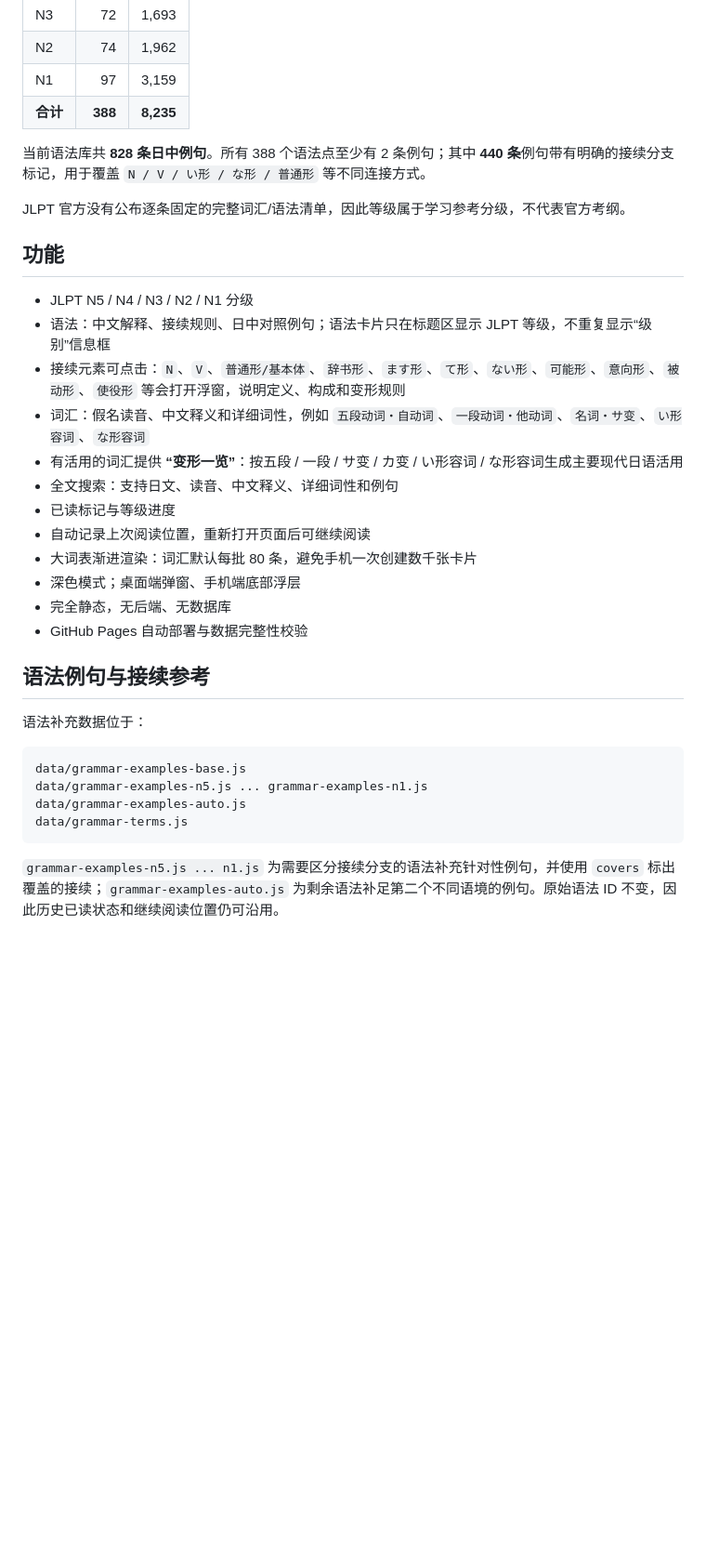
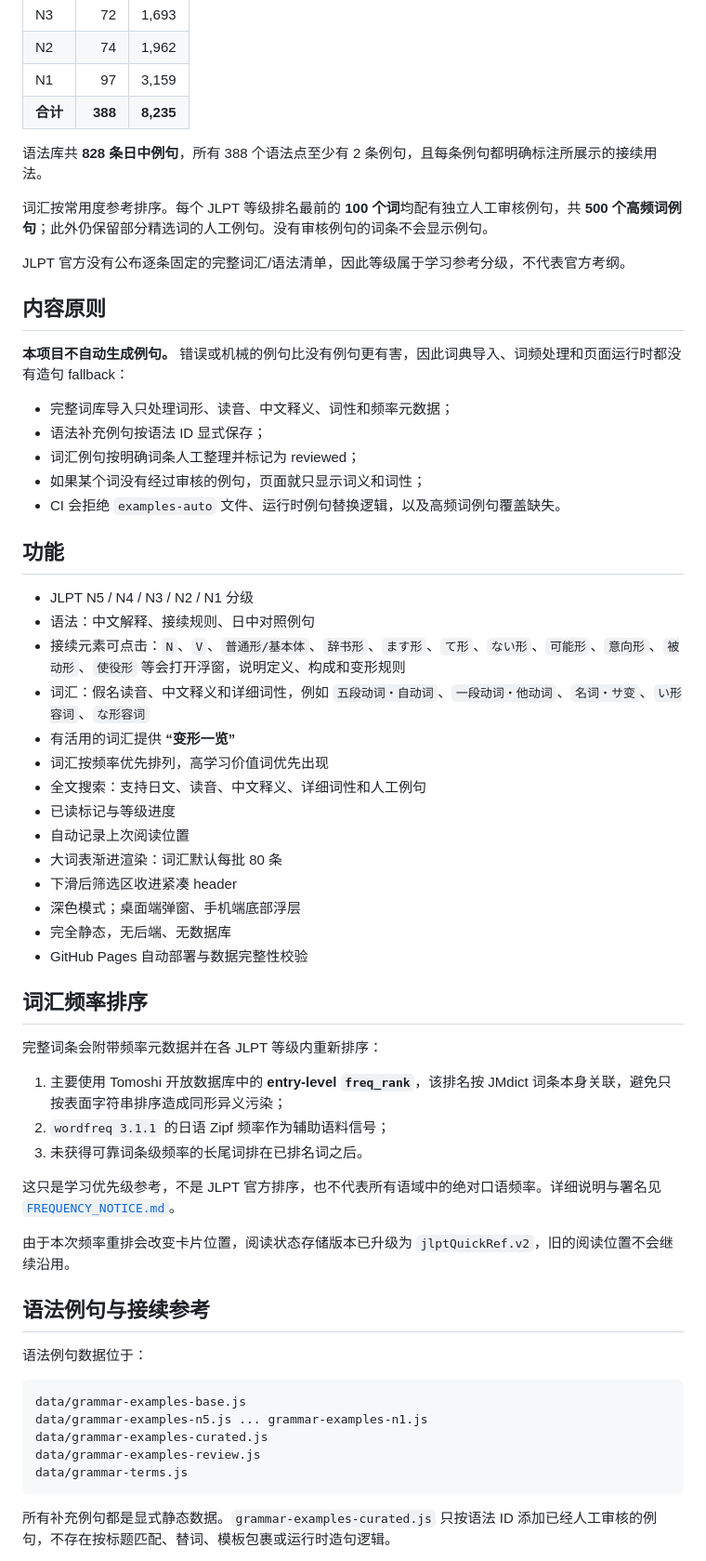
Before and after one commit to charlygao/jlpt-quickref, a Markdown page: README.md, the part around one of its changes. Shown at 93% size. Rendered like a GitHub page; blank space fills up the shorter version.

````diff
--- a/README.md
+++ b/README.md
@@ -17,35 +17,62 @@
 | N1 | 97 | 3,159 |
 | **合计** | **388** | **8,235** |
 
-当前语法库共 **828 条日中例句**。所有 388 个语法点至少有 2 条例句；其中 **440 条**例句带有明确的接续分支标记，用于覆盖 `N / V / い形 / な形 / 普通形` 等不同连接方式。
+语法库共 **828 条日中例句**，所有 388 个语法点至少有 2 条例句，且每条例句都明确标注所展示的接续用法。
+
+词汇按常用度参考排序。每个 JLPT 等级排名最前的 **100 个词**均配有独立人工审核例句，共 **500 个高频词例句**；此外仍保留部分精选词的人工例句。没有审核例句的词条不会显示例句。
 
 JLPT 官方没有公布逐条固定的完整词汇/语法清单，因此等级属于学习参考分级，不代表官方考纲。
+
+## 内容原则
+
+**本项目不自动生成例句。** 错误或机械的例句比没有例句更有害，因此词典导入、词频处理和页面运行时都没有造句 fallback：
+
+- 完整词库导入只处理词形、读音、中文释义、词性和频率元数据；
+- 语法补充例句按语法 ID 显式保存；
+- 词汇例句按明确词条人工整理并标记为 reviewed；
+- 如果某个词没有经过审核的例句，页面就只显示词义和词性；
+- CI 会拒绝 `examples-auto` 文件、运行时例句替换逻辑，以及高频词例句覆盖缺失。
 
 ## 功能
 
 - JLPT N5 / N4 / N3 / N2 / N1 分级
-- 语法：中文解释、接续规则、日中对照例句；语法卡片只在标题区显示 JLPT 等级，不重复显示“级别”信息框
+- 语法：中文解释、接续规则、日中对照例句
 - 接续元素可点击：`N`、`V`、`普通形/基本体`、`辞书形`、`ます形`、`て形`、`ない形`、`可能形`、`意向形`、`被动形`、`使役形` 等会打开浮窗，说明定义、构成和变形规则
 - 词汇：假名读音、中文释义和详细词性，例如 `五段动词・自动词`、`一段动词・他动词`、`名词・サ变`、`い形容词`、`な形容词`
-- 有活用的词汇提供 **“变形一览”**：按五段 / 一段 / サ变 / カ变 / い形容词 / な形容词生成主要现代日语活用
-- 全文搜索：支持日文、读音、中文释义、详细词性和例句
+- 有活用的词汇提供 **“变形一览”**
+- 词汇按频率优先排列，高学习价值词优先出现
+- 全文搜索：支持日文、读音、中文释义、详细词性和人工例句
 - 已读标记与等级进度
-- 自动记录上次阅读位置，重新打开页面后可继续阅读
-- 大词表渐进渲染：词汇默认每批 80 条，避免手机一次创建数千张卡片
+- 自动记录上次阅读位置
+- 大词表渐进渲染：词汇默认每批 80 条
+- 下滑后筛选区收进紧凑 header
 - 深色模式；桌面端弹窗、手机端底部浮层
 - 完全静态，无后端、无数据库
 - GitHub Pages 自动部署与数据完整性校验
 
+## 词汇频率排序
+
+完整词条会附带频率元数据并在各 JLPT 等级内重新排序：
+
+1. 主要使用 Tomoshi 开放数据库中的 **entry-level `freq_rank`**，该排名按 JMdict 词条本身关联，避免只按表面字符串排序造成同形异义污染；
+2. `wordfreq 3.1.1` 的日语 Zipf 频率作为辅助语料信号；
+3. 未获得可靠词条级频率的长尾词排在已排名词之后。
+
+这只是学习优先级参考，不是 JLPT 官方排序，也不代表所有语域中的绝对口语频率。详细说明与署名见 [`FREQUENCY_NOTICE.md`](FREQUENCY_NOTICE.md)。
+
+由于本次频率重排会改变卡片位置，阅读状态存储版本已升级为 `jlptQuickRef.v2`，旧的阅读位置不会继续沿用。
+
 ## 语法例句与接续参考
 
-语法补充数据位于：
+语法例句数据位于：
 
 ```text
 data/grammar-examples-base.js
 data/grammar-examples-n5.js ... grammar-examples-n1.js
-data/grammar-examples-auto.js
+data/grammar-examples-curated.js
+data/grammar-examples-review.js
 data/grammar-terms.js
 ```
 
-`grammar-examples-n5.js ... n1.js` 为需要区分接续分支的语法补充针对性例句，并使用 `covers` 标出覆盖的接续；`grammar-examples-auto.js` 为剩余语法补足第二个不同语境的例句。原始语法 ID 不变，因此历史已读状态和继续阅读位置仍可沿用。
+所有补充例句都是显式静态数据。`grammar-examples-curated.js` 只按语法 ID 添加已经人工审核的例句，不存在按标题匹配、替词、模板包裹或运行时造句逻辑。
 
````
Also changed, not shown: other parts of README.md (+33 -14 lines).
